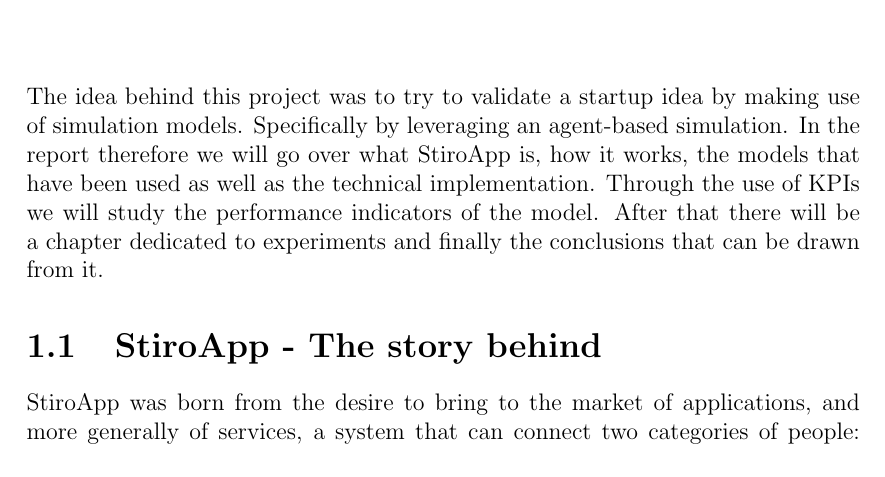
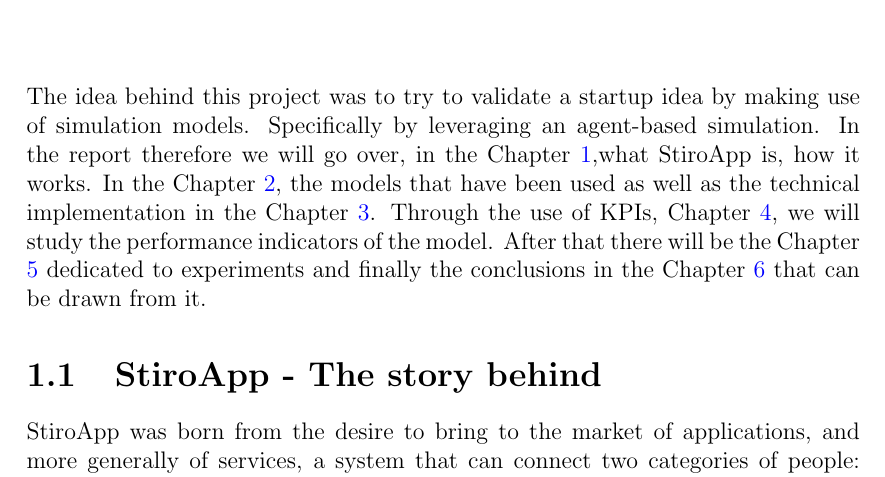
Before and after one commit to samuelesimone/StiroApp-simulation-project, a LaTeX thesis (Report/Main/ReportSIM_Samuele_Simone.tex, which reads Report/Chapters/Introduction.tex): part of page 4 of 27, cut so that both start at the same text. Compiled offline with pdfLaTeX.

Commit message:
Added cross ref to the introduction

```diff
--- a/Report/Chapters/Introduction.tex
+++ b/Report/Chapters/Introduction.tex
@@ -1,6 +1,6 @@
-\chapter{Introduction}
+\chapter{Introduction}\label{ch:introduction}
 The idea behind this project was to try to validate a startup idea by making use of simulation models. Specifically by leveraging an agent-based simulation.
-In the report therefore we will go over what StiroApp is, how it works, the models that have been used as well as the technical implementation. Through the use of KPIs we will study the performance indicators of the model. After that there will be a chapter dedicated to experiments and finally the conclusions that can be drawn from it.
+In the report therefore we will go over, in the Chapter \ref{ch:introduction},what StiroApp is, how it works. In the Chapter \ref{ch:model}, the models that have been used as well as the technical implementation in the Chapter \ref{ch:implementation}. Through the use of KPIs, Chapter \ref{ch:KPI}, we will study the performance indicators of the model. After that there will be the Chapter \ref{ch:experiments} dedicated to experiments and finally the conclusions in the Chapter \ref{ch:conclusion} that can be drawn from it.
 
 \section{StiroApp - The story behind}
 StiroApp was born from the desire to bring to the market of applications, and more generally of services, a system that can connect two categories of people: Workers and Buyers. In more detail, the service seeks to make the process of ironing/washing one's clothing faster, more streamlined and more economical. I started by analyzing people's desire/problems by going to create user-stories necessary to make the product as user-centric as possible. As an example I reported one user story for a better understanding of the problem.
```
Also changed, not shown: Report/Chapters/Model.tex (+1 -1 lines), 6 other files.
